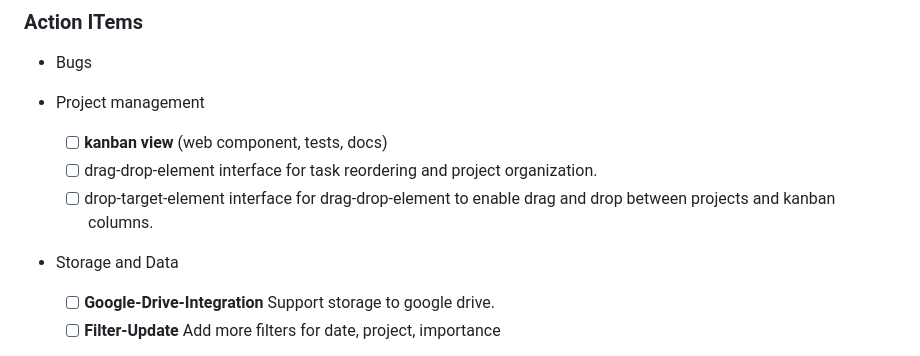
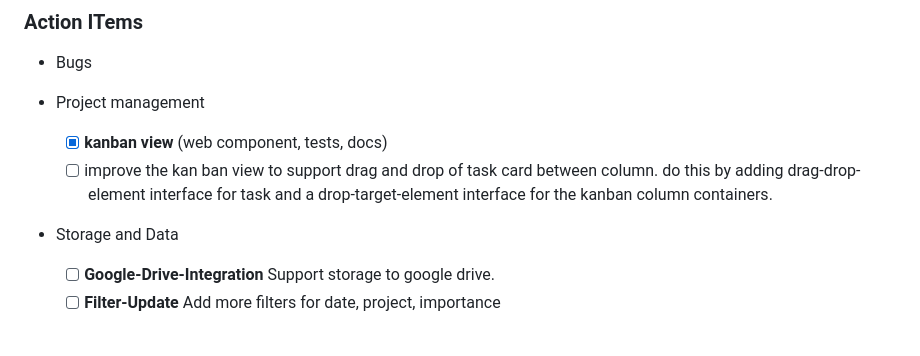
Before and after one commit to OrenBochman/agentic-todoist-lit-no-build, a Markdown page: .github/copilot-instructions.md, the part around the change. GitHub-like rendering.

Commit message:
feat: update kanban view tasks to support drag and drop functionality for task cards between columns

```diff
--- a/.github/copilot-instructions.md
+++ b/.github/copilot-instructions.md
@@ -81,11 +81,10 @@ Completed features are listed in [Feature History](Feature-History.md) and the c
 - Bugs
 
 - Project management
-  - [ ] **kanban view** (web component, tests, docs)
-  - [ ] drag-drop-element interface for task reordering and project organization.
-  - [ ] drop-target-element interface for drag-drop-element to enable drag and drop between projects and kanban columns.
+  - [x] **kanban view** (web component, tests, docs)
+  - [ ] improve the kan ban view to support drag and drop of task card between column.
+        do this by adding  drag-drop-element interface for task and a drop-target-element interface for the kanban column containers.
 - Storage and Data
-
   - [ ] **Google-Drive-Integration** Support storage to google drive.
   - [ ] **Filter-Update** Add more filters for date, project, importance
 - Tests and Documentation
```
